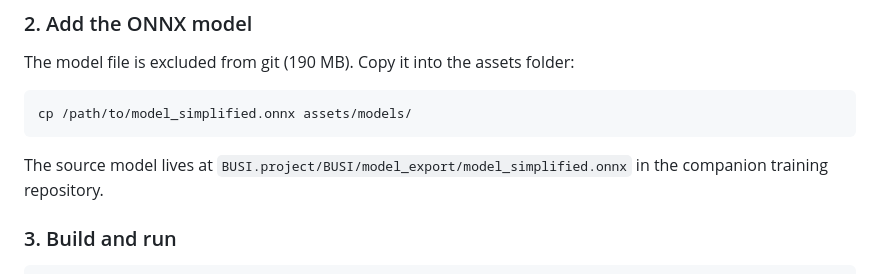
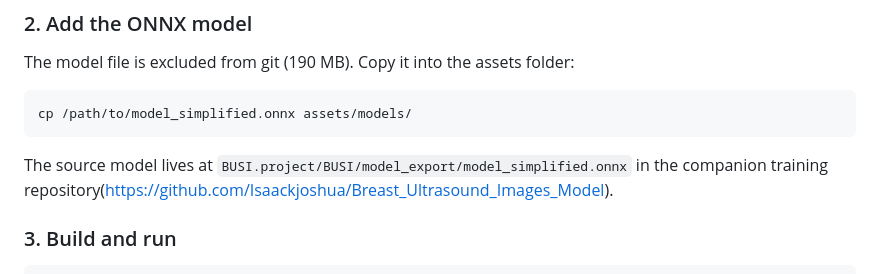
Before and after one commit to Isaackjoshua/mwana-ai-ios, a Markdown page: README.md, the part around the change. GitHub-like rendering.

Commit message:
Update README with source model link
Added a link to the source model in the README.

````diff
--- a/README.md
+++ b/README.md
@@ -50,7 +50,7 @@ The model file is excluded from git (190 MB). Copy it into the assets folder:
 cp /path/to/model_simplified.onnx assets/models/
 ```
 
-The source model lives at `BUSI.project/BUSI/model_export/model_simplified.onnx` in the companion training repository.
+The source model lives at `BUSI.project/BUSI/model_export/model_simplified.onnx` in the companion training repository(https://github.com/Isaackjoshua/Breast_Ultrasound_Images_Model).
 
 ### 3. Build and run
 
````
